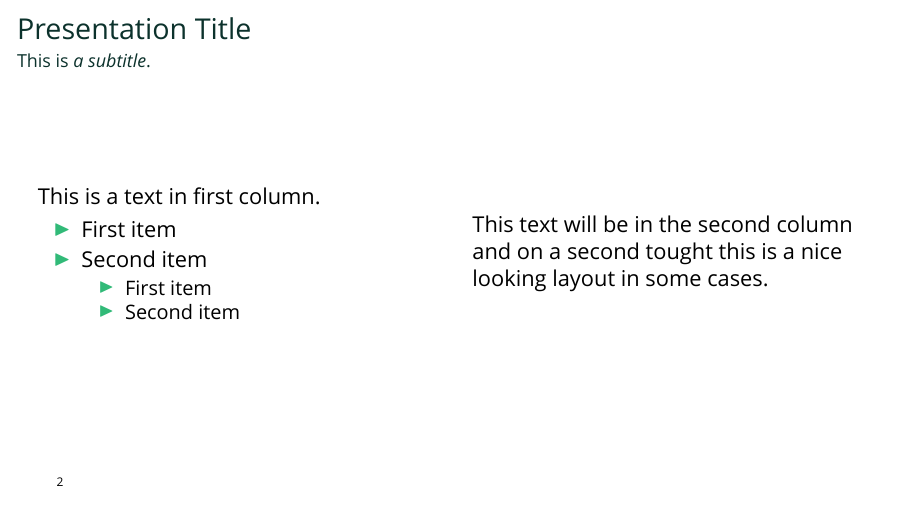
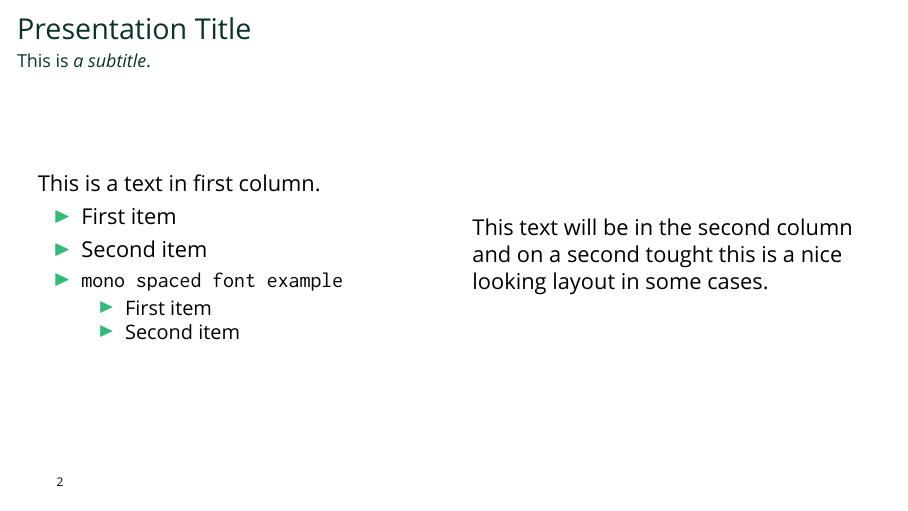
Before and after one commit to SUSE/beamertheme-suse, LaTeX slides (suse-example.tex, which reads beamerthemesuse.sty): page 2 of 3. Compiled offline with XeLaTeX; a missing font is replaced by an installed copy or a similar font.

```diff
--- a/beamerthemesuse.sty
+++ b/beamerthemesuse.sty
@@ -7,9 +7,10 @@
 \RequirePackage{textpos}
 
 % fonts
-\setmainfont{WorkSans-Regular}
-\setsansfont{WorkSans-Regular}
-\setmonofont{Consolas}
+\setmainfont{WorkSans-Light}
+\setsansfont{WorkSans-Light}
+\setmonofont{Inconsolata}
+\setbeamerfont{title page}{family=\fontspec{WorkSans-Regular}}
 
 % colors
 \definecolor{SUSEPine}{RGB}{12, 50, 44}
--- a/suse-example.tex
+++ b/suse-example.tex
@@ -25,6 +25,7 @@
 \begin{itemize}
   \item First item
   \item Second item
+  \item \texttt{mono spaced font example}
   \begin{itemize}
     \item First item
     \item Second item
```
